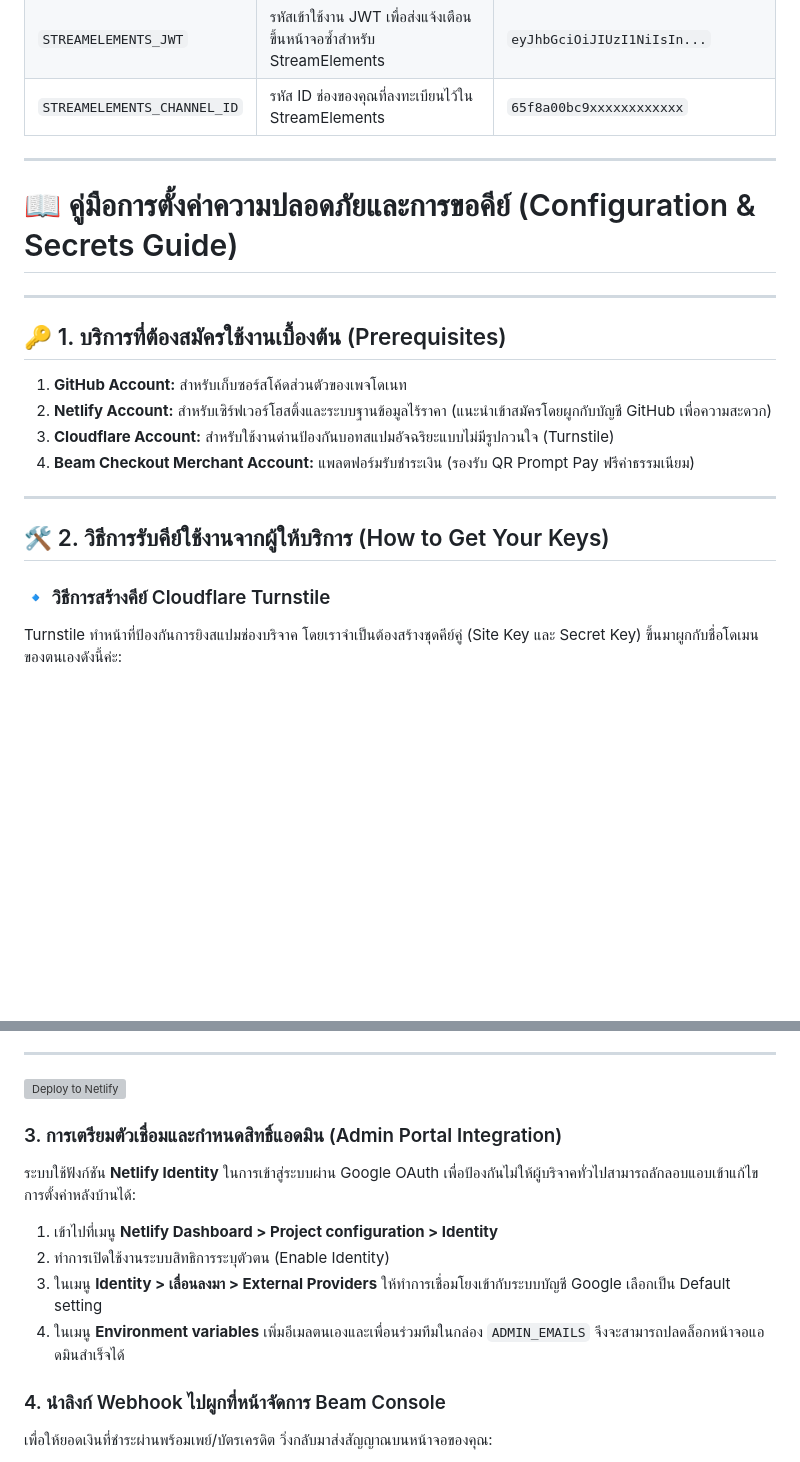
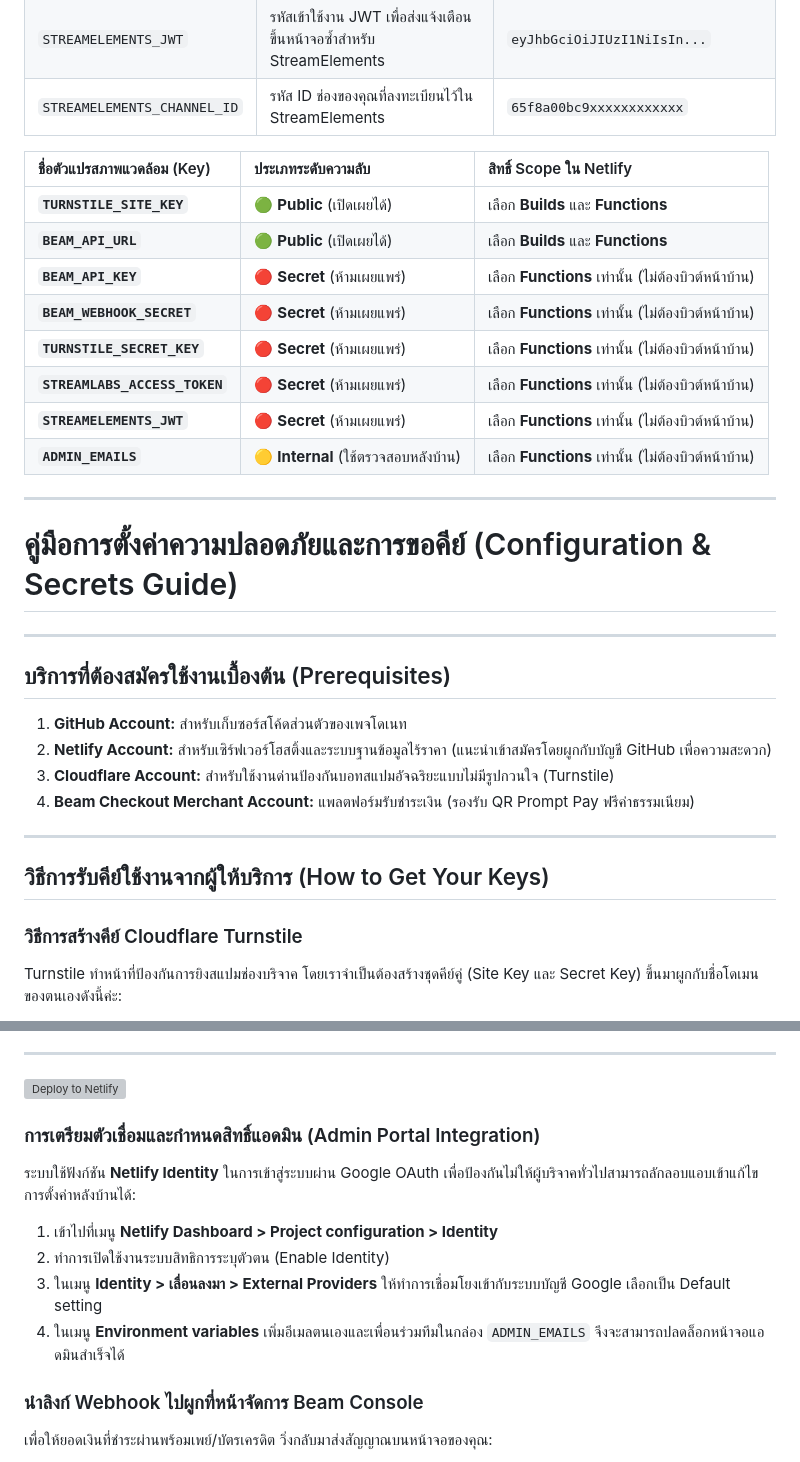
Before and after one commit to pskung/tips-secure, a Markdown page: README.md, 2 parts joined by grey strips. Drawn GitHub-style; blank space fills up the shorter version; grey boxes are pictures that could not be loaded.

```diff
--- a/README.md
+++ b/README.md
@@ -91,13 +91,24 @@ tips-secure/
 | `STREAMELEMENTS_JWT` | รหัสเข้าใช้งาน JWT เพื่อส่งแจ้งเตือนขึ้นหน้าจอซ้ำสำหรับ StreamElements | `eyJhbGciOiJIUzI1NiIsIn...` |
 | `STREAMELEMENTS_CHANNEL_ID` | รหัส ID ช่องของคุณที่ลงทะเบียนไว้ใน StreamElements | `65f8a00bc9xxxxxxxxxxxx` |
 
+
+| ชื่อตัวแปรสภาพแวดล้อม (Key) | ประเภทระดับความลับ | สิทธิ์ Scope ใน Netlify |
+| :--- | :--- | :--- |
+| **`TURNSTILE_SITE_KEY`** | 🟢 **Public** (เปิดเผยได้) | เลือก **Builds** และ **Functions** |
+| **`BEAM_API_URL`** | 🟢 **Public** (เปิดเผยได้) | เลือก **Builds** และ **Functions** |
+| **`BEAM_API_KEY`** | 🔴 **Secret** (ห้ามเผยแพร่) | เลือก **Functions** เท่านั้น (ไม่ต้องบิวต์หน้าบ้าน) |
+| **`BEAM_WEBHOOK_SECRET`** | 🔴 **Secret** (ห้ามเผยแพร่) | เลือก **Functions** เท่านั้น (ไม่ต้องบิวต์หน้าบ้าน) |
+| **`TURNSTILE_SECRET_KEY`** | 🔴 **Secret** (ห้ามเผยแพร่) | เลือก **Functions** เท่านั้น (ไม่ต้องบิวต์หน้าบ้าน) |
+| **`STREAMLABS_ACCESS_TOKEN`** | 🔴 **Secret** (ห้ามเผยแพร่) | เลือก **Functions** เท่านั้น (ไม่ต้องบิวต์หน้าบ้าน) |
+| **`STREAMELEMENTS_JWT`** | 🔴 **Secret** (ห้ามเผยแพร่) | เลือก **Functions** เท่านั้น (ไม่ต้องบิวต์หน้าบ้าน) |
+| **`ADMIN_EMAILS`** | 🟡 **Internal** (ใช้ตรวจสอบหลังบ้าน) | เลือก **Functions** เท่านั้น (ไม่ต้องบิวต์หน้าบ้าน) |
 ---
 
-# 📖 คู่มือการตั้งค่าความปลอดภัยและการขอคีย์ (Configuration & Secrets Guide)
+# คู่มือการตั้งค่าความปลอดภัยและการขอคีย์ (Configuration & Secrets Guide)
 
 ---
 
-## 🔑 1. บริการที่ต้องสมัครใช้งานเบื้องต้น (Prerequisites)
+## บริการที่ต้องสมัครใช้งานเบื้องต้น (Prerequisites)
 
 1.  **GitHub Account:** สำหรับเก็บซอร์สโค้ดส่วนตัวของเพจโดเนท
 2.  **Netlify Account:** สำหรับเซิร์ฟเวอร์โฮสติ้งและระบบฐานข้อมูลไร้ราคา (แนะนำเข้าสมัครโดยผูกกับบัญชี GitHub เพื่อความสะดวก)
@@ -105,9 +116,9 @@ tips-secure/
 4.  **Beam Checkout Merchant Account:** แพลตฟอร์มรับชำระเงิน (รองรับ QR Prompt Pay ฟรีค่าธรรมเนียม)
 
 ---
-## 🛠️ 2. วิธีการรับคีย์ใช้งานจากผู้ให้บริการ (How to Get Your Keys)
+## วิธีการรับคีย์ใช้งานจากผู้ให้บริการ (How to Get Your Keys)
 
-### 🔹 วิธีการสร้างคีย์ Cloudflare Turnstile
+### วิธีการสร้างคีย์ Cloudflare Turnstile
 Turnstile ทำหน้าที่ป้องกันการยิงสแปมช่องบริจาค โดยเราจำเป็นต้องสร้างชุดคีย์คู่ (Site Key และ Secret Key) ขึ้นมาผูกกับชื่อโดเมนของตนเองดังนี้ค่ะ:
 
 1.  ลงชื่อเข้าใช้งานที่ [Cloudflare Dashboard](https://dash.cloudflare.com/)
@@ -142,7 +153,7 @@ Beam Checkout เป็นช่องทางรับเงิน:
 
 [![Deploy to Netlify](https://www.netlify.com/img/deploy/button.svg)](https://app.netlify.com/start/deploy?repository=https://github.com/pskung/tips-secure)
 
-### 3. การเตรียมตัวเชื่อมและกำหนดสิทธิ์แอดมิน (Admin Portal Integration)
+### การเตรียมตัวเชื่อมและกำหนดสิทธิ์แอดมิน (Admin Portal Integration)
 ระบบใช้ฟังก์ชัน **Netlify Identity** ในการเข้าสู่ระบบผ่าน Google OAuth เพื่อป้องกันไม่ให้ผู้บริจาคทั่วไปสามารถลักลอบแอบเข้าแก้ไขการตั้งค่าหลังบ้านได้:
 1.  เข้าไปที่เมนู **Netlify Dashboard > Project configuration > Identity**
 2.  ทำการเปิดใช้งานระบบสิทธิการระบุตัวตน (Enable Identity)
@@ -150,7 +161,7 @@ Beam Checkout เป็นช่องทางรับเงิน:
 4.  ในเมนู **Environment variables** เพิ่มอีเมลตนเองและเพื่อนร่วมทีมในกล่อง `ADMIN_EMAILS` จึงจะสามารถปลดล็อกหน้าจอแอดมินสำเร็จได้
 
 
-### 4. นำลิงก์ Webhook ไปผูกที่หน้าจัดการ Beam Console
+### นำลิงก์ Webhook ไปผูกที่หน้าจัดการ Beam Console
 เพื่อให้ยอดเงินที่ชำระผ่านพร้อมเพย์/บัตรเครดิต วิ่งกลับมาส่งสัญญาณบนหน้าจอของคุณ:
 1.  นำลิงก์หน้าเว็บโดเนทของคุณจาก Netlify มาต่อท้ายด้วย /api/webhook/beam เช่น: https://tips-yourname.netlify.app/api/webhook/beam
 2.  นำที่อยู่นี้ไปวางในช่อง Webhook URL ในหน้าการจัดการบัญชีของระบบ Beam Checkout
```
Also changed, not shown: other parts of README.md (+6 -15 lines).
